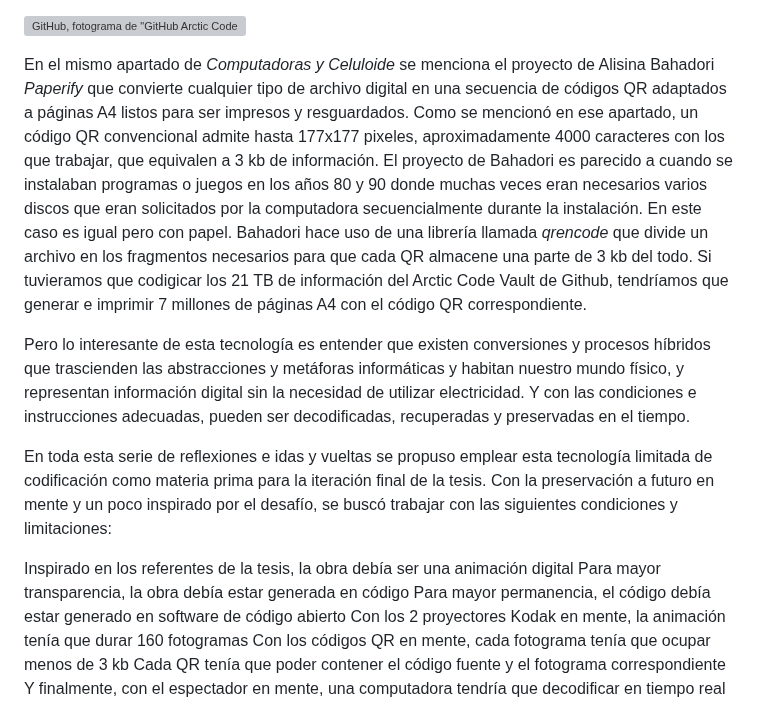
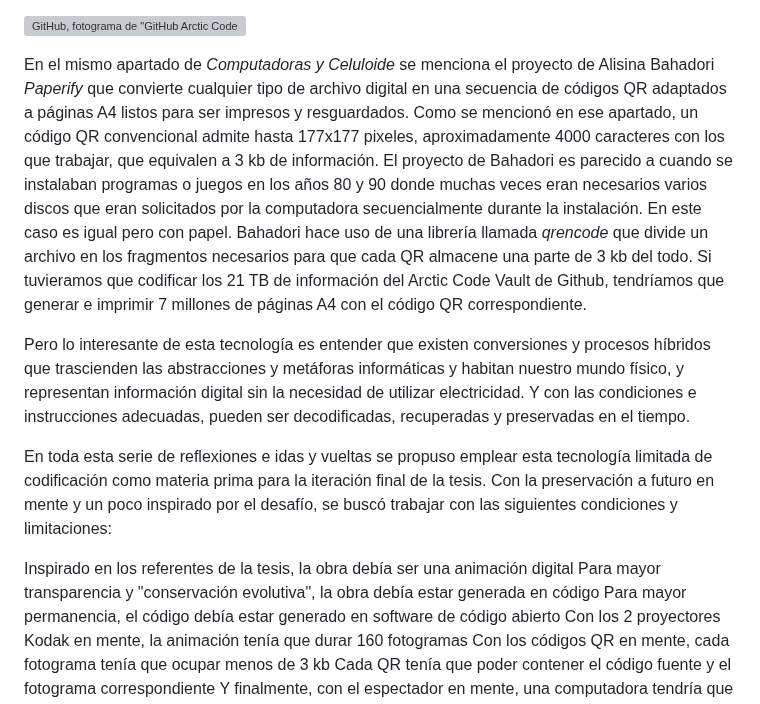
Before and after one commit to jazkue/la-preservacion-automatica, a Markdown page: thesis.md, the part around one of its changes. Rendered like a GitHub page; grey boxes are pictures that could not be loaded.

```diff
--- a/thesis.md
+++ b/thesis.md
@@ -462,14 +462,14 @@ En el apartado de _Computadoras y Celuloide_ se menciona brevemente el proyecto
 
 ![GitHub, fotograma de "GitHub Arctic Code Vault" (2019), accedido desde youtube.com/watch?v=fzI9FNjXQ0o](./assets/bb662985e0f075b475b5fbb34c24b5c8.jpg)
 
-En el mismo apartado de _Computadoras y Celuloide_ se menciona el proyecto de Alisina Bahadori _Paperify_ que convierte cualquier tipo de archivo digital en una secuencia de códigos QR adaptados a páginas A4 listos para ser impresos y resguardados. Como se mencionó en ese apartado, un código QR convencional admite hasta 177x177 pixeles, aproximadamente 4000 caracteres con los que trabajar, que equivalen a 3 kb de información. El proyecto de Bahadori es parecido a cuando se instalaban programas o juegos en los años 80 y 90 donde muchas veces eran necesarios varios discos que eran solicitados por la computadora secuencialmente durante la instalación. En este caso es igual pero con papel. Bahadori hace uso de una librería llamada _qrencode_ que divide un archivo en los fragmentos necesarios para que cada QR almacene una parte de 3 kb del todo. Si tuvieramos que codigicar los 21 TB de información del Arctic Code Vault de Github, tendríamos que generar e imprimir 7 millones de páginas A4 con el código QR correspondiente.
+En el mismo apartado de _Computadoras y Celuloide_ se menciona el proyecto de Alisina Bahadori _Paperify_ que convierte cualquier tipo de archivo digital en una secuencia de códigos QR adaptados a páginas A4 listos para ser impresos y resguardados. Como se mencionó en ese apartado, un código QR convencional admite hasta 177x177 pixeles, aproximadamente 4000 caracteres con los que trabajar, que equivalen a 3 kb de información. El proyecto de Bahadori es parecido a cuando se instalaban programas o juegos en los años 80 y 90 donde muchas veces eran necesarios varios discos que eran solicitados por la computadora secuencialmente durante la instalación. En este caso es igual pero con papel. Bahadori hace uso de una librería llamada _qrencode_ que divide un archivo en los fragmentos necesarios para que cada QR almacene una parte de 3 kb del todo. Si tuvieramos que codificar los 21 TB de información del Arctic Code Vault de Github, tendríamos que generar e imprimir 7 millones de páginas A4 con el código QR correspondiente.
 
 Pero lo interesante de esta tecnología es entender que existen conversiones y procesos híbridos que trascienden las abstracciones y metáforas informáticas y habitan nuestro mundo físico, y representan información digital sin la necesidad de utilizar electricidad. Y con las condiciones e instrucciones adecuadas, pueden ser decodificadas, recuperadas y preservadas en el tiempo.
 
 En toda esta serie de reflexiones e idas y vueltas se propuso emplear esta tecnología limitada de codificación como materia prima para la iteración final de la tesis. Con la preservación a futuro en mente y un poco inspirado por el desafío, se buscó trabajar con las siguientes condiciones y limitaciones:
 
 Inspirado en los referentes de la tesis, la obra debía ser una animación digital
-Para mayor transparencia, la obra debía estar generada en código
+Para mayor transparencia y "conservación evolutiva", la obra debía estar generada en código
 Para mayor permanencia, el código debía estar generado en software de código abierto
 Con los 2 proyectores Kodak en mente, la animación tenía que durar 160 fotogramas
 Con los códigos QR en mente, cada fotograma tenía que ocupar menos de 3 kb
```
Also changed, not shown: other parts of thesis.md (+36 -4 lines).
